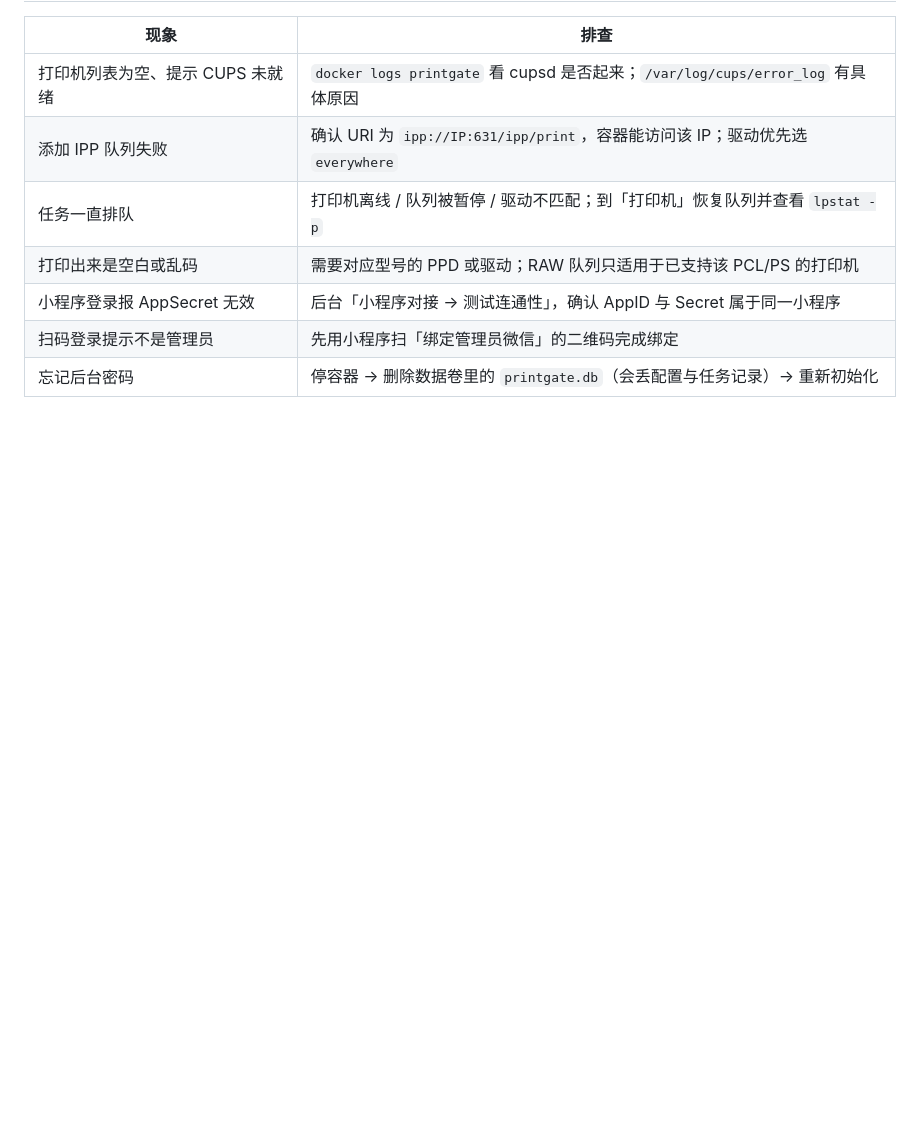
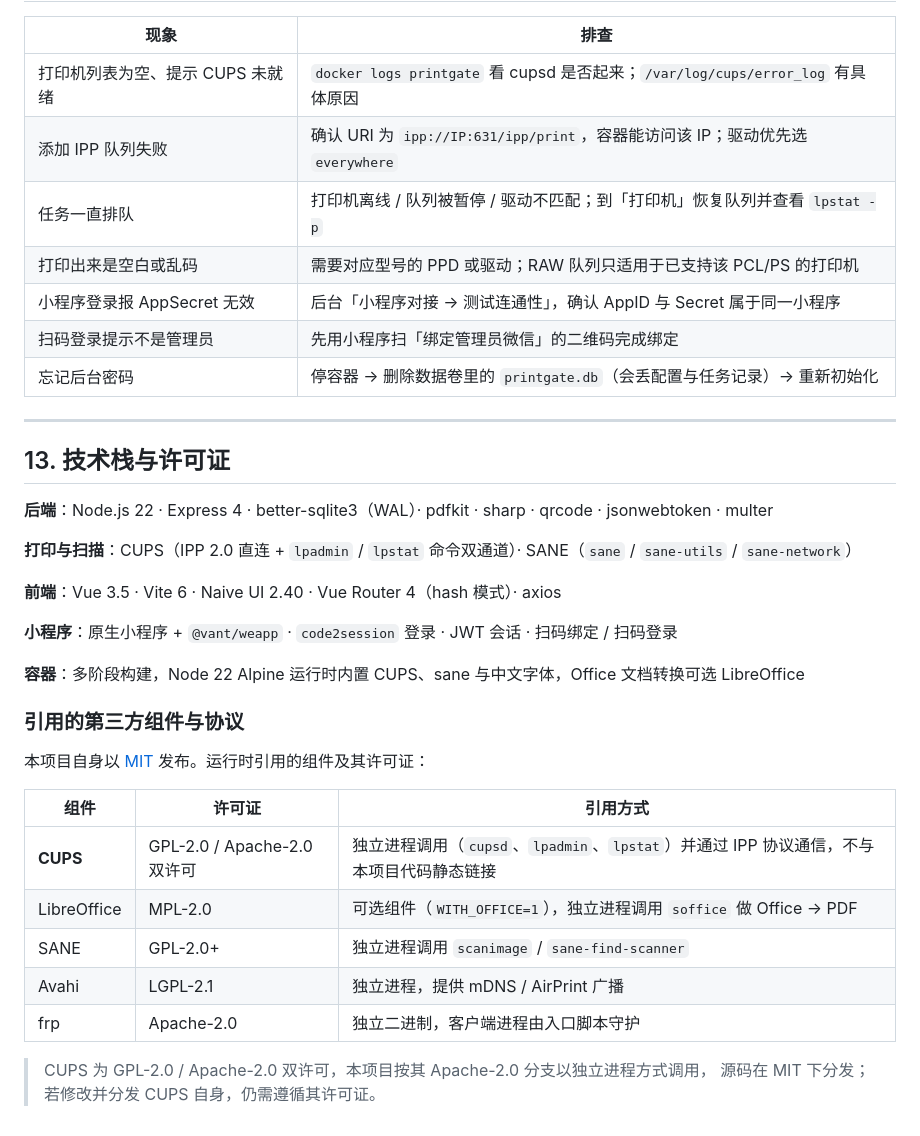
Before and after one commit to TomHaridi/PrintGate, a Markdown page: README.md, the part around one of its changes. Rendered like a GitHub page; blank space fills up the shorter version.

```diff
--- a/README.md
+++ b/README.md
@@ -398,3 +396,32 @@ PG_BASE=http://127.0.0.1:18080 PG_PASS=<密码> PG_EXEC="docker exec <容器名>
 | 小程序登录报 AppSecret 无效 | 后台「小程序对接 → 测试连通性」，确认 AppID 与 Secret 属于同一小程序 |
 | 扫码登录提示不是管理员 | 先用小程序扫「绑定管理员微信」的二维码完成绑定 |
 | 忘记后台密码 | 停容器 → 删除数据卷里的 `printgate.db`（会丢配置与任务记录）→ 重新初始化 |
+
+---
+
+## 13. 技术栈与许可证
+
+**后端**：Node.js 22 · Express 4 · better-sqlite3（WAL）· pdfkit · sharp · qrcode · jsonwebtoken · multer
+
+**打印与扫描**：CUPS（IPP 2.0 直连 + `lpadmin` / `lpstat` 命令双通道）· SANE（`sane` / `sane-utils` / `sane-network`）
+
+**前端**：Vue 3.5 · Vite 6 · Naive UI 2.40 · Vue Router 4（hash 模式）· axios
+
+**小程序**：原生小程序 + `@vant/weapp` · `code2session` 登录 · JWT 会话 · 扫码绑定 / 扫码登录
+
+**容器**：多阶段构建，Node 22 Alpine 运行时内置 CUPS、sane 与中文字体，Office 文档转换可选 LibreOffice
+
+### 引用的第三方组件与协议
+
+本项目自身以 [MIT](LICENSE) 发布。运行时引用的组件及其许可证：
+
+| 组件 | 许可证 | 引用方式 |
+| --- | --- | --- |
+| **CUPS** | GPL-2.0 / Apache-2.0 双许可 | 独立进程调用（`cupsd`、`lpadmin`、`lpstat`）并通过 IPP 协议通信，不与本项目代码静态链接 |
+| LibreOffice | MPL-2.0 | 可选组件（`WITH_OFFICE=1`），独立进程调用 `soffice` 做 Office → PDF |
+| SANE | GPL-2.0+ | 独立进程调用 `scanimage` / `sane-find-scanner` |
+| Avahi | LGPL-2.1 | 独立进程，提供 mDNS / AirPrint 广播 |
+| frp | Apache-2.0 | 独立二进制，客户端进程由入口脚本守护 |
+
+> CUPS 为 GPL-2.0 / Apache-2.0 双许可，本项目按其 Apache-2.0 分支以独立进程方式调用，
+> 源码在 MIT 下分发；若修改并分发 CUPS 自身，仍需遵循其许可证。
```
Also changed, not shown: other parts of README.md (+43 -45 lines).
